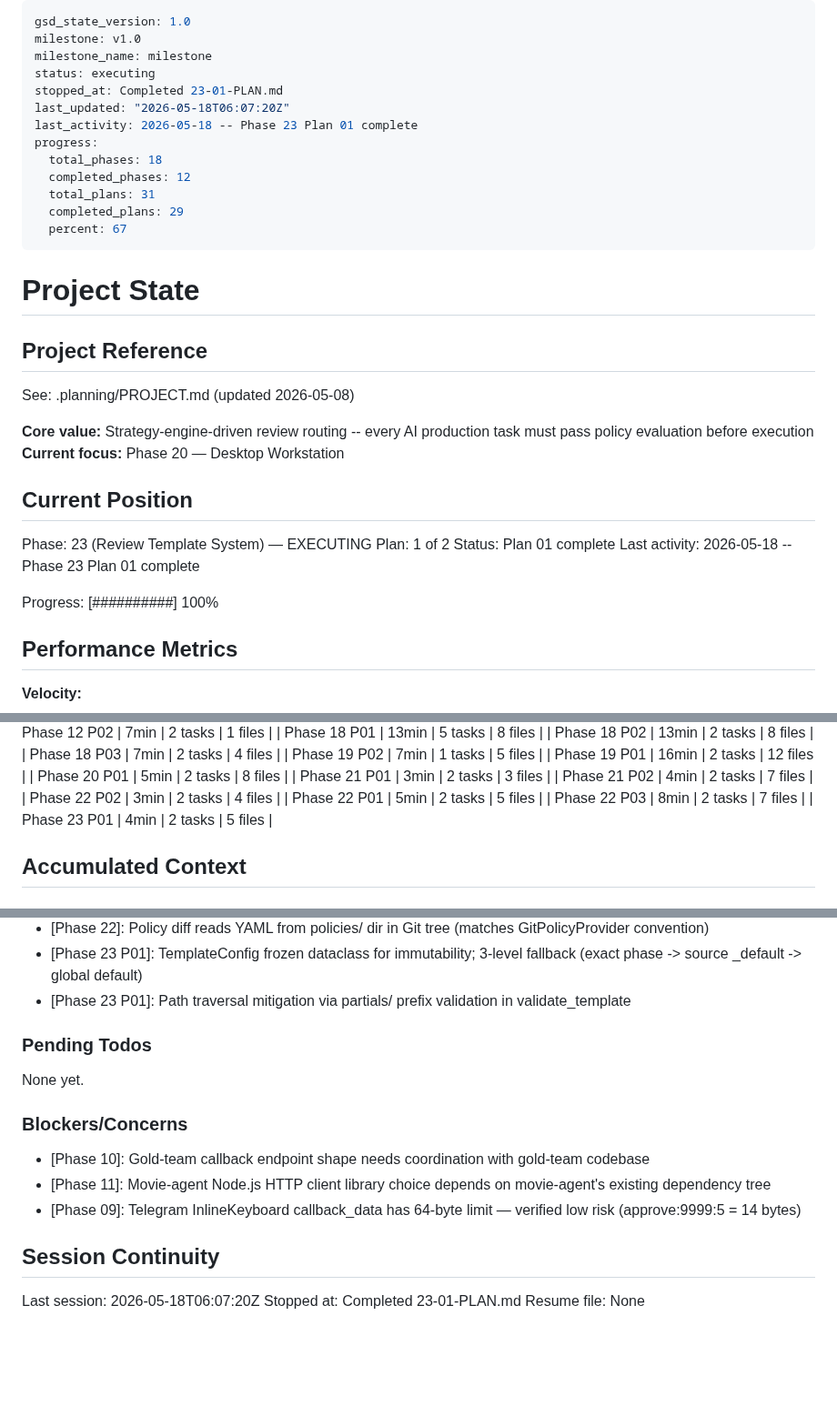
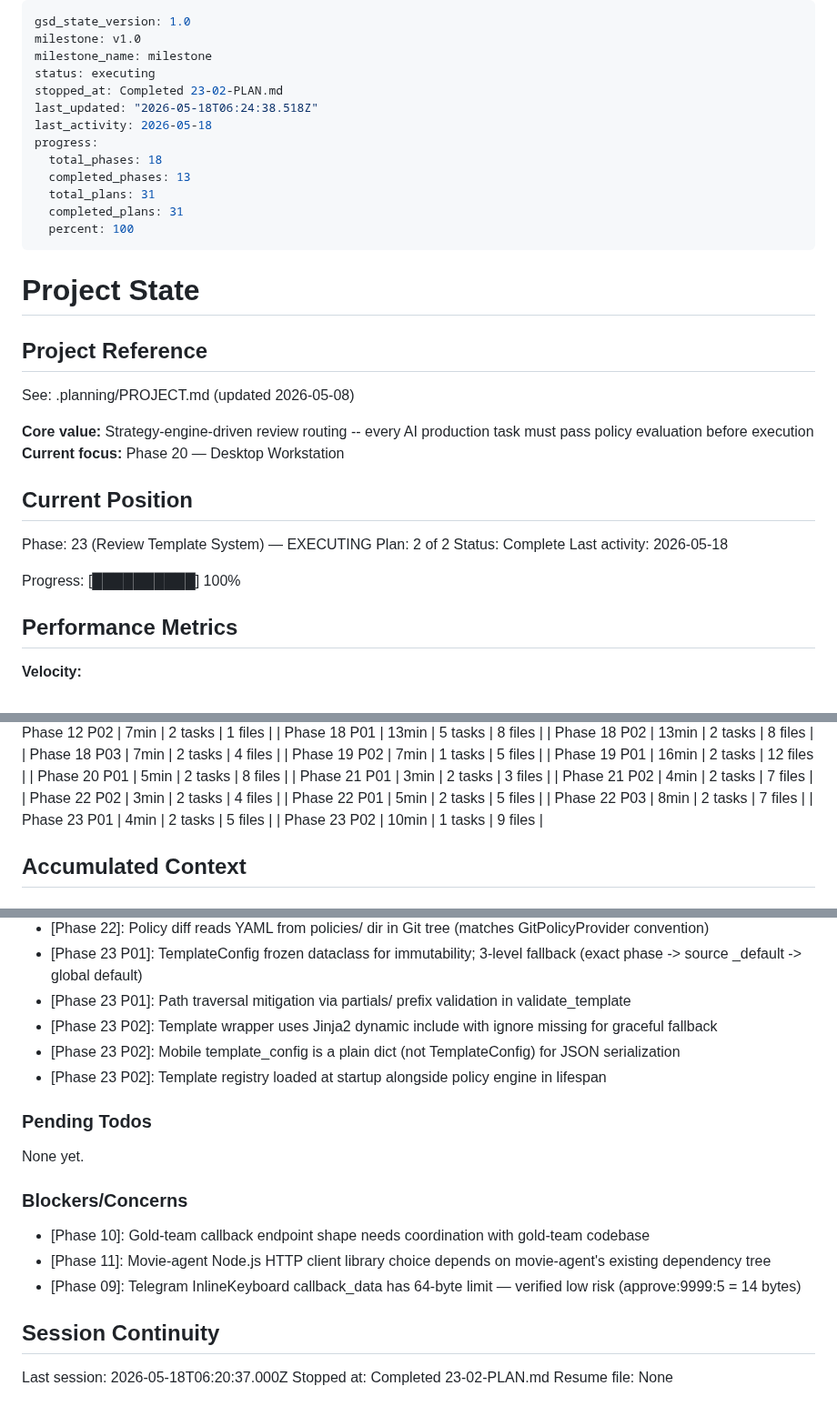
Before and after one commit to kaiger666888/kais-review-platform, a Markdown page: .planning/STATE.md, 3 parts joined by grey strips. Shown at 91% size. Drawn GitHub-style; blank space fills up the shorter version.

Commit message:
docs(23-02): complete template rendering integration plan summary

```diff
--- a/.planning/STATE.md
+++ b/.planning/STATE.md
@@ -3,15 +3,15 @@ gsd_state_version: 1.0
 milestone: v1.0
 milestone_name: milestone
 status: executing
-stopped_at: Completed 23-01-PLAN.md
-last_updated: "2026-05-18T06:07:20Z"
-last_activity: 2026-05-18 -- Phase 23 Plan 01 complete
+stopped_at: Completed 23-02-PLAN.md
+last_updated: "2026-05-18T06:24:38.518Z"
+last_activity: 2026-05-18
 progress:
   total_phases: 18
-  completed_phases: 12
+  completed_phases: 13
   total_plans: 31
-  completed_plans: 29
-  percent: 67
+  completed_plans: 31
+  percent: 100
 ---
 
 # Project State
@@ -26,11 +26,11 @@ See: .planning/PROJECT.md (updated 2026-05-08)
 ## Current Position
 
 Phase: 23 (Review Template System) — EXECUTING
-Plan: 1 of 2
-Status: Plan 01 complete
-Last activity: 2026-05-18 -- Phase 23 Plan 01 complete
+Plan: 2 of 2
+Status: Complete
+Last activity: 2026-05-18
 
-Progress: [##########] 100%
+Progress: [██████████] 100%
 
 ## Performance Metrics
 
@@ -79,6 +79,7 @@ Progress: [##########] 100%
 | Phase 22 P01 | 5min | 2 tasks | 5 files |
 | Phase 22 P03 | 8min | 2 tasks | 7 files |
 | Phase 23 P01 | 4min | 2 tasks | 5 files |
+| Phase 23 P02 | 10min | 1 tasks | 9 files |
 
 ## Accumulated Context
 
@@ -145,6 +146,9 @@ Recent decisions affecting current work:
 - [Phase 22]: Policy diff reads YAML from policies/ dir in Git tree (matches GitPolicyProvider convention)
 - [Phase 23 P01]: TemplateConfig frozen dataclass for immutability; 3-level fallback (exact phase -> source _default -> global default)
 - [Phase 23 P01]: Path traversal mitigation via partials/ prefix validation in validate_template
+- [Phase 23 P02]: Template wrapper uses Jinja2 dynamic include with ignore missing for graceful fallback
+- [Phase 23 P02]: Mobile template_config is a plain dict (not TemplateConfig) for JSON serialization
+- [Phase 23 P02]: Template registry loaded at startup alongside policy engine in lifespan
 
 ### Pending Todos
 
@@ -158,6 +162,6 @@ None yet.
 
 ## Session Continuity
 
-Last session: 2026-05-18T06:07:20Z
-Stopped at: Completed 23-01-PLAN.md
+Last session: 2026-05-18T06:20:37.000Z
+Stopped at: Completed 23-02-PLAN.md
 Resume file: None
```
Also changed, not shown: .planning/ROADMAP.md (+5 -5 lines), 1 other file.
